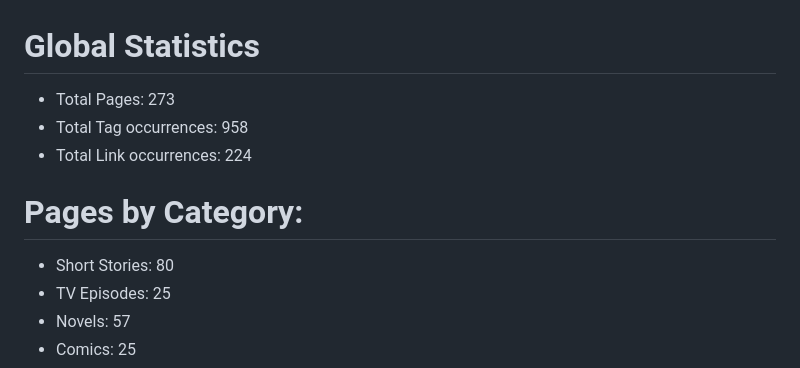
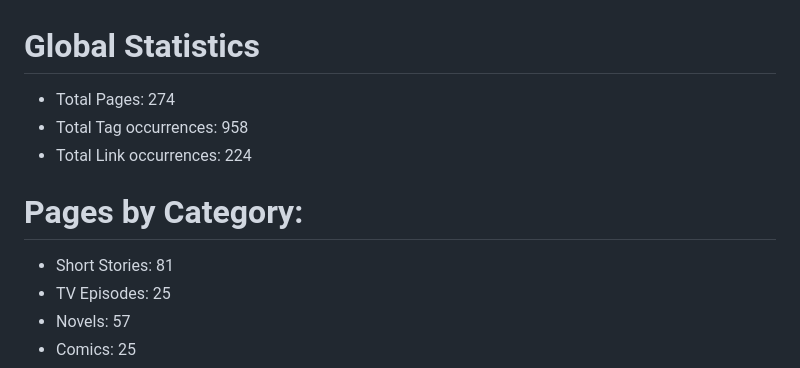
Before and after one commit to kh3dron/scifi-database, a Markdown page: README.md, the part around the change. Rendered like a GitHub page.

Commit message:
Update README.md via GitHub Actions

```diff
--- a/README.md
+++ b/README.md
@@ -1,11 +1,11 @@
 # Global Statistics
-* Total Pages: 273
+* Total Pages: 274
 * Total Tag occurrences: 958
 * Total Link occurrences: 224
 
 
 # Pages by Category:
-* Short Stories: 80
+* Short Stories: 81
 * TV Episodes: 25
 * Novels: 57
 * Comics: 25
```
Also changed, not shown: analysis/smallest-files.md (+2 -0 lines).
